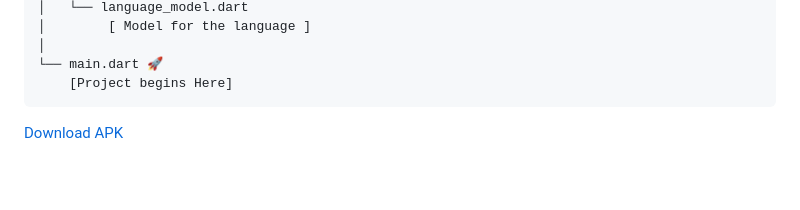
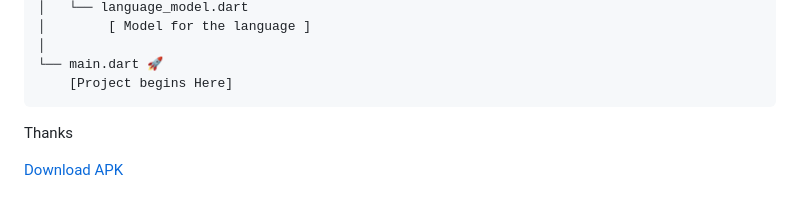
Before and after one commit to aditechdev/arre_assignment_flutter, a Markdown page: README.md, the part around the change. Rendered like a GitHub page; blank space fills up the shorter version.

````diff
--- a/README.md
+++ b/README.md
@@ -118,6 +118,8 @@ lib
     [Project begins Here]
 ```
 
+Thanks
+
 
 
 [Download APK](https://drive.google.com/file/d/1Vqet3MmWPSgruYVPWnABZ9TnBqGogwBb/view?usp=sharing)
````
